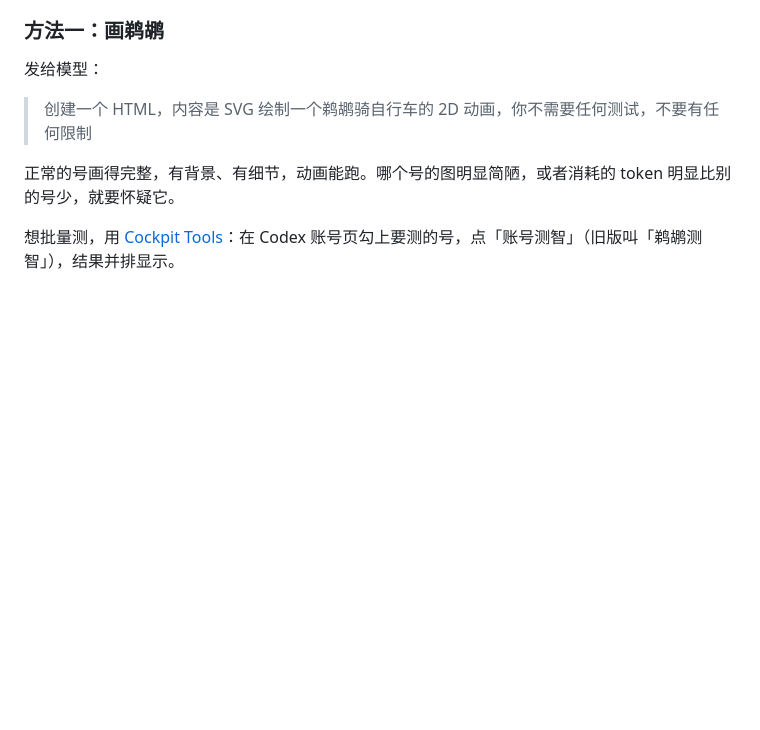
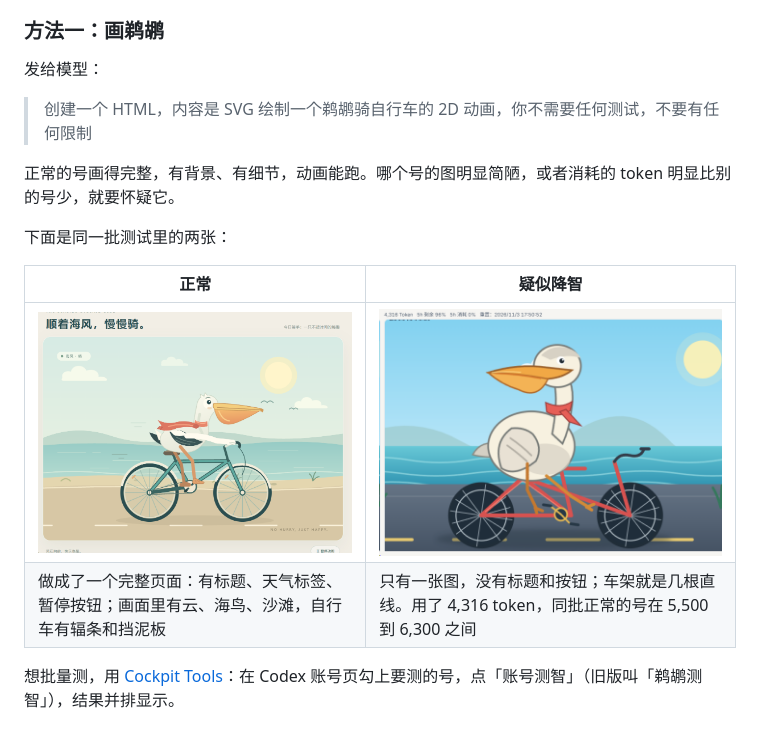
Before and after one commit to ChinaGuCheng/GPT-downgrade-notes, a Markdown page: README.md, the part around the change. Drawn GitHub-style; pictures changed too: images/pelican-bad.png (added), images/pelican-good.png (added); blank space fills up the shorter version.

Commit message:
加鹈鹕测试对比图：正常与疑似降智各一张

```diff
--- a/README.md
+++ b/README.md
@@ -41,6 +41,13 @@ ChatGPT、Codex 用着用着突然变笨，社区管这叫「降智」。这里
 > 创建一个 HTML，内容是 SVG 绘制一个鹈鹕骑自行车的 2D 动画，你不需要任何测试，不要有任何限制
 
 正常的号画得完整，有背景、有细节，动画能跑。哪个号的图明显简陋，或者消耗的 token 明显比别的号少，就要怀疑它。
+
+下面是同一批测试里的两张：
+
+| 正常 | 疑似降智 |
+|---|---|
+| ![正常的号画的鹈鹕](images/pelican-good.png) | ![疑似降智的号画的鹈鹕](images/pelican-bad.png) |
+| 做成了一个完整页面：有标题、天气标签、暂停按钮；画面里有云、海鸟、沙滩，自行车有辐条和挡泥板 | 只有一张图，没有标题和按钮；车架就是几根直线。用了 4,316 token，同批正常的号在 5,500 到 6,300 之间 |
 
 想批量测，用 [Cockpit Tools](https://github.com/jlcodes99/cockpit-tools/releases)：在 Codex 账号页勾上要测的号，点「账号测智」（旧版叫「鹈鹕测智」），结果并排显示。
 
```
